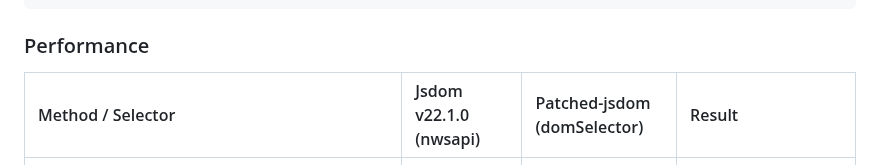
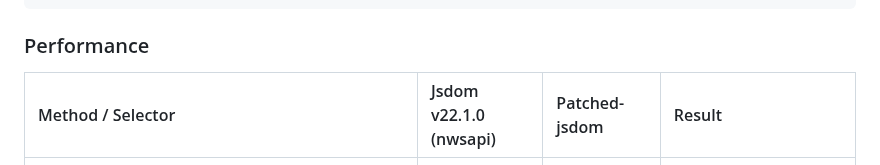
Before and after one commit to asamuzaK/domSelector, a Markdown page: README.md, the part around the change. Drawn GitHub-style.

```diff
--- a/README.md
+++ b/README.md
@@ -234,7 +234,7 @@ const dom = new JSDOM('', {
 
 ### Performance
 
-|Method / Selector|Jsdom v22.1.0 (nwsapi)|Patched-jsdom (domSelector)|Result|
+|Method / Selector|Jsdom v22.1.0 (nwsapi)|Patched-jsdom|Result|
 |:----------------|:----------------|:----------------|:----------------|
 |matches('.container.box')|2,103,531 ops/sec ±16.53%|113,370 ops/sec ±9.63%|jsdom is 18.6 times faster. patched-jsdom took 0.009msec.|
 |matches('.container:not(.box)')|1,103,421 ops/sec ±0.13%|75,746 ops/sec ±0.14%|jsdom is 14.6 times faster. patched-jsdom took 0.013msec.|
```
